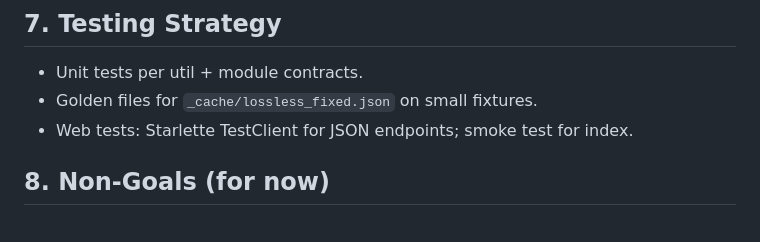
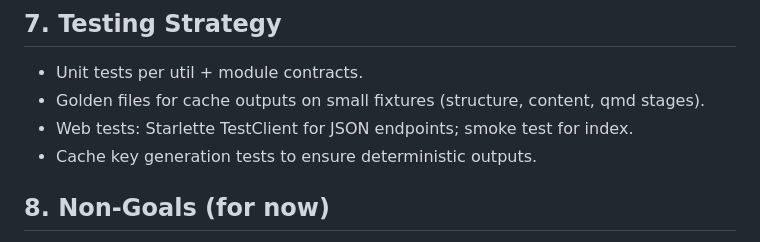
Before and after one commit to wawiesel/johnny5, a Markdown page: DESIGN.md, the part around the change. Rendered like a GitHub page.

Commit message:
fix: Update testing strategy for cache-based system
- Remove outdated _cache/lossless_fixed.json reference
- Update to test cache outputs across all stages (structure, content, qmd)
- Add cache key generation tests for deterministic outputs
- Align testing strategy with content-based caching system

```diff
--- a/DESIGN.md
+++ b/DESIGN.md
@@ -129,8 +129,9 @@ PDF (input)
 ## 7. Testing Strategy
 
 * Unit tests per util + module contracts.
-* Golden files for `_cache/lossless_fixed.json` on small fixtures.
+* Golden files for cache outputs on small fixtures (structure, content, qmd stages).
 * Web tests: Starlette TestClient for JSON endpoints; smoke test for index.
+* Cache key generation tests to ensure deterministic outputs.
 
 ## 8. Non-Goals (for now)
 
```
